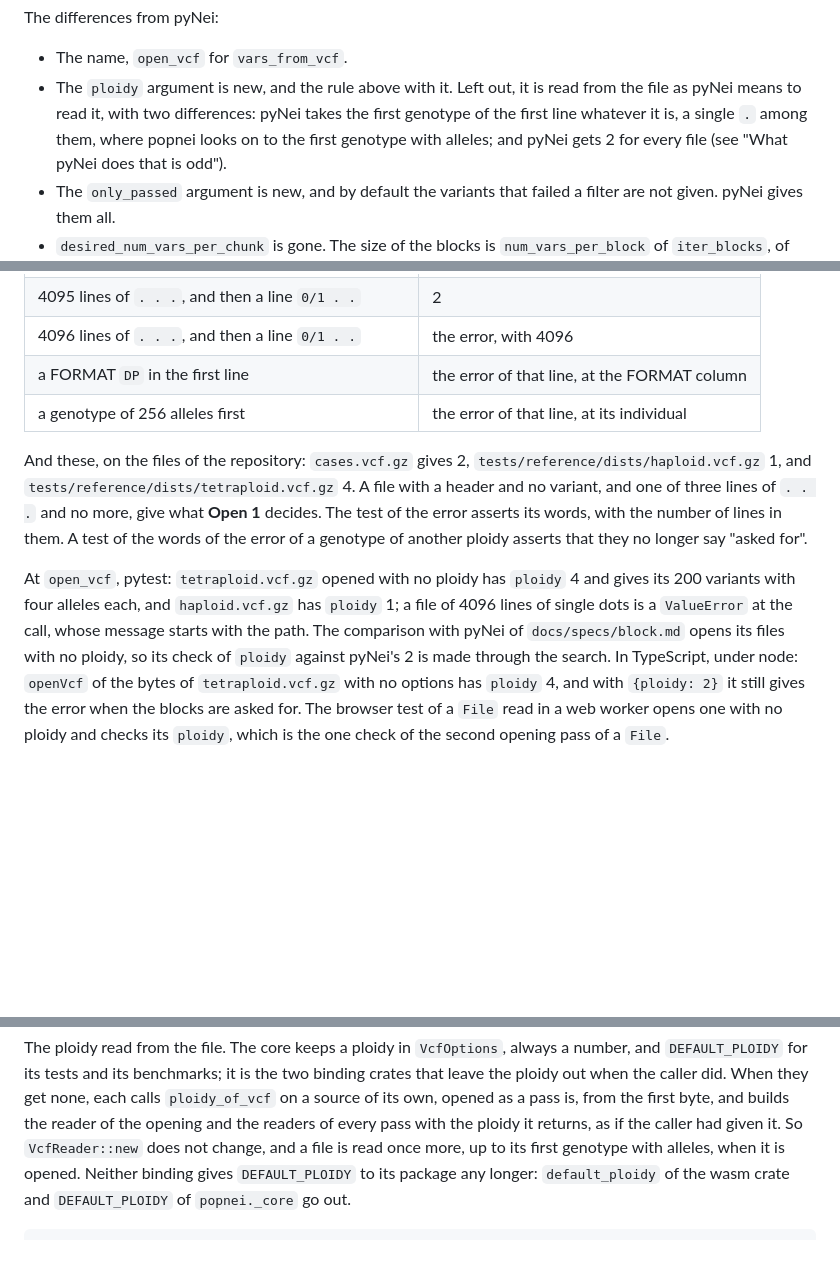
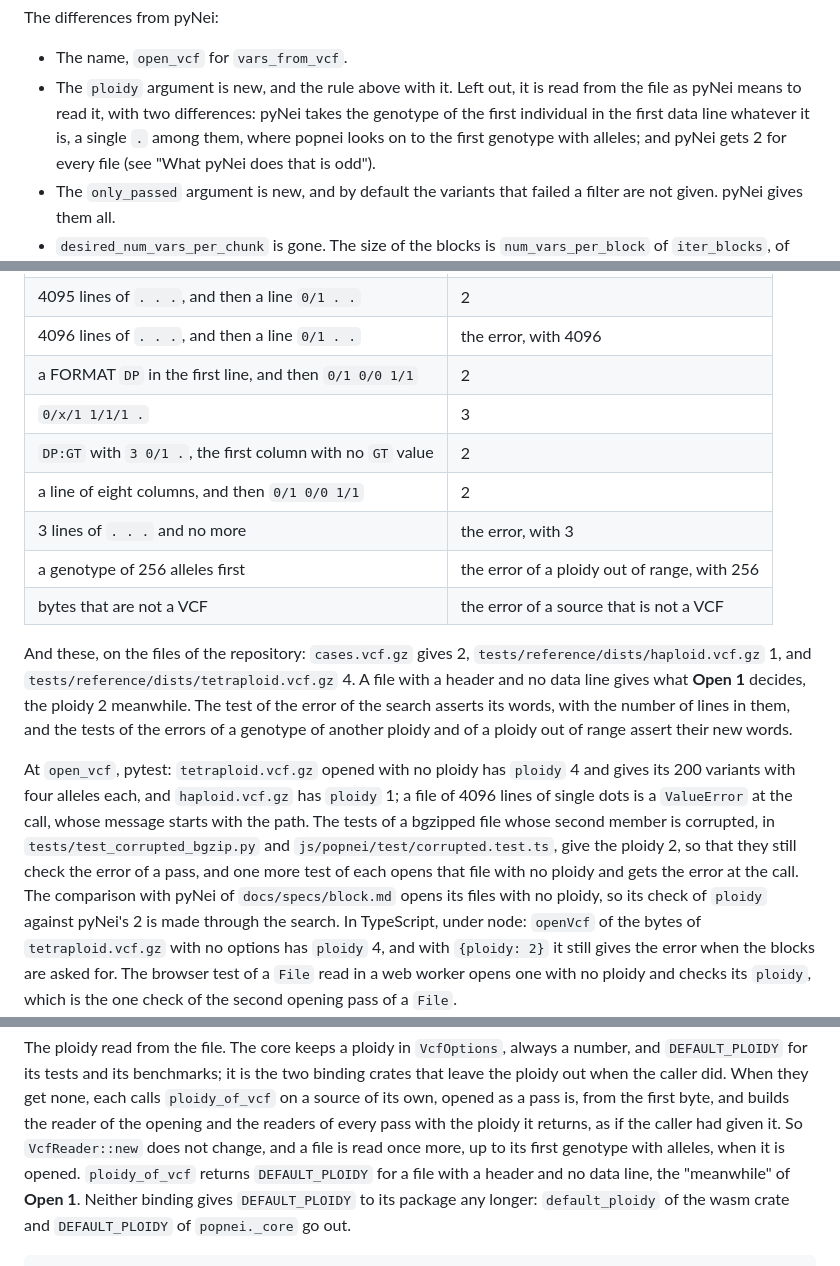
Before and after one commit to JoseBlanca/popnei, a Markdown page: docs/specs/io_vcf.md, 3 parts joined by grey strips. Drawn GitHub-style; blank space fills up the shorter version.

```diff
--- a/docs/specs/io_vcf.md
+++ b/docs/specs/io_vcf.md
@@ -212,8 +233,8 @@ The differences from pyNei:
 - The name, `open_vcf` for `vars_from_vcf`.
 - The `ploidy` argument is new, and the rule above with it. Left out, it
   is read from the file as pyNei means to read it, with two differences:
-  pyNei takes the first genotype of the first line whatever it is, a
-  single `.` among them, where popnei looks on to the first genotype with
+  pyNei takes the genotype of the first individual in the first data
+  line whatever it is, a single `.` among them, where popnei looks on to the first genotype with
   alleles; and pyNei gets 2 for every file (see "What pyNei does that is
   odd").
 - The `only_passed` argument is new, and by default the variants that
@@ -799,21 +820,31 @@ returns:
 | `3:0/1/1` and the others, under the FORMAT `DP:GT` | 3 |
 | 4095 lines of `. . .`, and then a line `0/1 . .` | 2 |
 | 4096 lines of `. . .`, and then a line `0/1 . .` | the error, with 4096 |
-| a FORMAT `DP` in the first line | the error of that line, at the FORMAT column |
-| a genotype of 256 alleles first | the error of that line, at its individual |
+| a FORMAT `DP` in the first line, and then `0/1 0/0 1/1` | 2 |
+| `0/x/1 1/1/1 .` | 3 |
+| `DP:GT` with `3 0/1 .`, the first column with no `GT` value | 2 |
+| a line of eight columns, and then `0/1 0/0 1/1` | 2 |
+| 3 lines of `. . .` and no more | the error, with 3 |
+| a genotype of 256 alleles first | the error of a ploidy out of range, with 256 |
+| bytes that are not a VCF | the error of a source that is not a VCF |
 
 And these, on the files of the repository: `cases.vcf.gz` gives 2,
 `tests/reference/dists/haploid.vcf.gz` 1, and
 `tests/reference/dists/tetraploid.vcf.gz` 4. A file with a header and
-no variant, and one of three lines of `. . .` and no more, give what
-**Open 1** decides. The test of the error asserts its words, with the
-number of lines in them. A test of the words of the error of a genotype
-of another ploidy asserts that they no longer say "asked for".
+no data line gives what **Open 1** decides, the ploidy 2 meanwhile. The
+test of the error of the search asserts its words, with the number of
+lines in them, and the tests of the errors of a genotype of another
+ploidy and of a ploidy out of range assert their new words.
 
 At `open_vcf`, pytest: `tetraploid.vcf.gz` opened with no ploidy has
 `ploidy` 4 and gives its 200 variants with four alleles each, and
 `haploid.vcf.gz` has `ploidy` 1; a file of 4096 lines of single dots is a
-`ValueError` at the call, whose message starts with the path. The
+`ValueError` at the call, whose message starts with the path. The tests of
+a bgzipped file whose second member is corrupted, in
+`tests/test_corrupted_bgzip.py` and `js/popnei/test/corrupted.test.ts`,
+give the ploidy 2, so that they still check the error of a pass, and one
+more test of each opens that file with no ploidy and gets the error at the
+call. The
 comparison with pyNei of `docs/specs/block.md` opens its files with no
 ploidy, so its check of `ploidy` against pyNei's 2 is made through the
 search. In TypeScript, under node: `openVcf` of the bytes of
@@ -1205,7 +1236,8 @@ own, opened as a pass is, from the first byte, and builds the reader of
 the opening and the readers of every pass with the ploidy it returns, as
 if the caller had given it. So `VcfReader::new` does not change, and a
 file is read once more, up to its first genotype with alleles, when it is
-opened. Neither binding gives `DEFAULT_PLOIDY` to its package any longer:
+opened. `ploidy_of_vcf` returns `DEFAULT_PLOIDY` for a file with a header
+and no data line, the "meanwhile" of **Open 1**. Neither binding gives `DEFAULT_PLOIDY` to its package any longer:
 `default_ploidy` of the wasm crate and `DEFAULT_PLOIDY` of `popnei._core`
 go out.
 
```
Also changed, not shown: other parts of docs/specs/io_vcf.md (+88 -63 lines).
